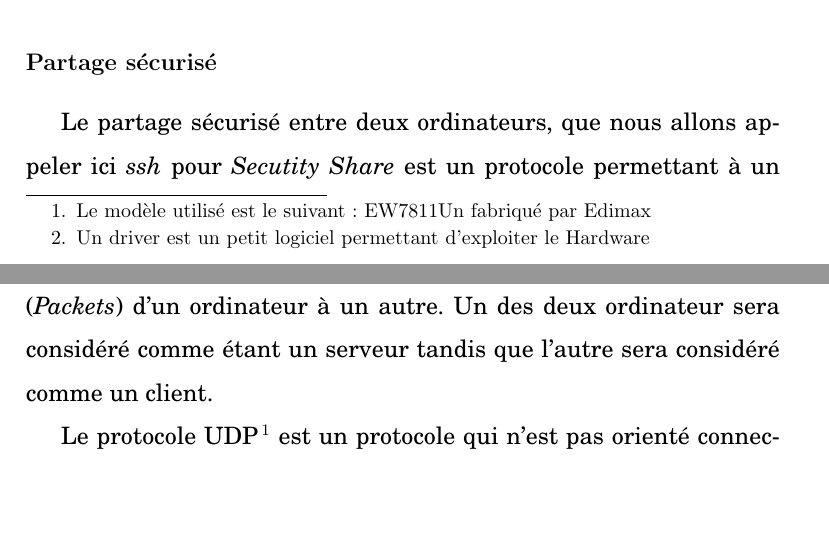
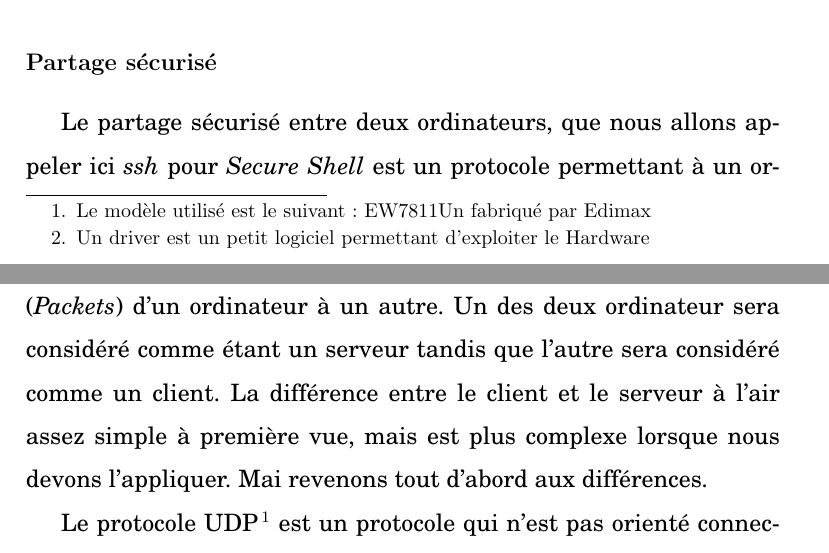
Before and after one commit to sven-borden/tm, a LaTeX document (rendu_final.tex): two parts of pages 27 and 32 of 46, joined at a grey line, cut so that both start at the same text, the shorter picture padded with empty space. Compiled offline with pdfLaTeX.

Commit message:
blablabla

```diff
--- a/rendu_final.tex
+++ b/rendu_final.tex
@@ -410,7 +410,7 @@ Afin que le Raspberry Pi puisse se connecter sur le réseau sans fil, nous utili
 
 \subsubsection{Partage sécurisé}
 
-Le partage sécurisé entre deux ordinateurs, que nous allons appeler ici \textit{ssh} pour \textit{Secutity Share} est un protocole permettant à un ordinateur de faire une connnection sécurisée avec un autre afin de le contrôler. Meilleur que VNC (\textit{Virtual Network Computing}) dans le sens où il ne demande pas au Raspberry Pi de duppliquer le \textit{Desktop} (bureau), ce qui nous permet d'améliorer les performances, tant du côté de la réactivité des commandes, que du nombre d'images par secondes affiché par le Raspberry Pi. Il y a deux inconvénients majeurs à ces solutions, la première, c'est qu'à moins d'avoir un \textit{Shell Script}, il faut établir la connexion et lancer les programmes manuellement., la deuxième, c'est qu'ils ne sont utilisable que sous les système UNIX, c'est à dire que sous cette version, notre drone ne toucherais pas le grand public, mais seulement les professionnels qui auraient plutot tendance à choisir des modèles plus chers, mais aussi plus performants.
+Le partage sécurisé entre deux ordinateurs, que nous allons appeler ici \textit{ssh} pour \textit{Secure Shell} est un protocole permettant à un ordinateur de faire une connnection sécurisée avec un autre afin de le contrôler. Meilleur que VNC (\textit{Virtual Network Computing}) dans le sens où il ne demande pas au Raspberry Pi de duppliquer le \textit{Desktop} (bureau), ce qui nous permet d'améliorer les performances, tant du côté de la réactivité des commandes, que du nombre d'images par secondes affiché par le Raspberry Pi. Il y a deux inconvénients majeurs à ces solutions, la première, c'est qu'à moins d'avoir un \textit{Shell Script}, il faut établir la connexion et lancer les programmes manuellement., la deuxième, c'est qu'ils ne sont utilisable que sous les système UNIX, c'est à dire que sous cette version, notre drone ne toucherais pas le grand public, mais seulement les professionnels qui auraient plutot tendance à choisir des modèles plus chers, mais aussi plus performants.
 
 \subsection{Guvcview}
 
@@ -437,7 +437,7 @@ Outre les programmes mentionnés ci-dessus, nous avons développé notre propre
 
 \section{UDP ou TCP}
 
-Avant de parler de notre choix, expliquons un peu que sont les protocoles UDP et TCP et leurs différences. UDP et TCP sont deux protocoles de connection wi-fi qui permettent d'envoyer des données (\textit{Packets}) d'un ordinateur à un autre. Un des deux ordinateur sera considéré comme étant un serveur tandis que l'autre sera considéré comme un client.
+Avant de parler de notre choix, expliquons un peu que sont les protocoles UDP et TCP et leurs différences. UDP et TCP sont deux protocoles de connection wi-fi qui permettent d'envoyer des données (\textit{Packets}) d'un ordinateur à un autre. Un des deux ordinateur sera considéré comme étant un serveur tandis que l'autre sera considéré comme un client. La différence entre le client et le serveur à l'air assez simple à première vue, mais est plus complexe lorsque nous devons l'appliquer. Mai revenons tout d'abord aux différences.
 
 
  %%%%%%% A COMPLETER%%%%%%%%%%%%%%%%
```
Also changed, not shown: rendu_final.tex (2 more changed lines).
